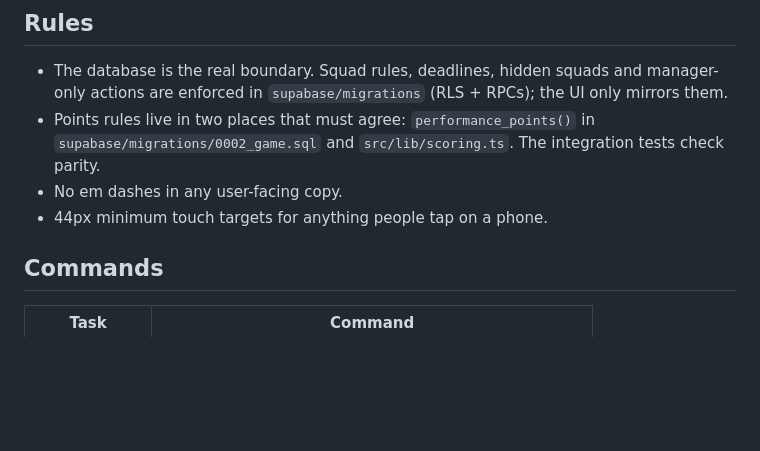
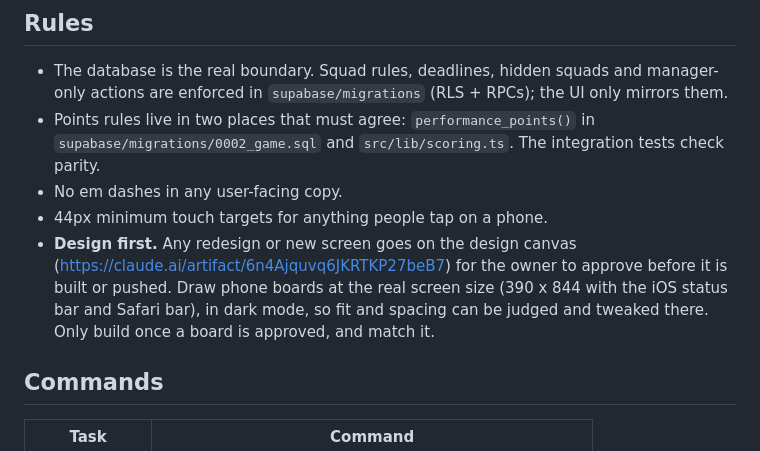
Before and after one commit to JLMotorsport/hockey, a Markdown page: CLAUDE.md, the part around the change. Rendered like a GitHub page; blank space fills up the shorter version.

Commit message:
CLAUDE.md: redesigns go on the design canvas for approval before they are built
Co-Authored-By: Claude Opus 5.5 <noreply@anthropic.com>
Claude-Session: https://claude.ai/code/session_019LajhFirK4L2v4jtq6zPNp

```diff
--- a/CLAUDE.md
+++ b/CLAUDE.md
@@ -12,6 +12,11 @@ RLS, Edge Functions).
   `supabase/migrations/0002_game.sql` and `src/lib/scoring.ts`. The integration tests check parity.
 - No em dashes in any user-facing copy.
 - 44px minimum touch targets for anything people tap on a phone.
+- **Design first.** Any redesign or new screen goes on the design canvas
+  (https://claude.ai/artifact/6n4Ajquvq6JKRTKP27beB7) for the owner to approve before it is
+  built or pushed. Draw phone boards at the real screen size (390 x 844 with the iOS status bar
+  and Safari bar), in dark mode, so fit and spacing can be judged and tweaked there. Only build
+  once a board is approved, and match it.
 
 ## Commands
 
```
